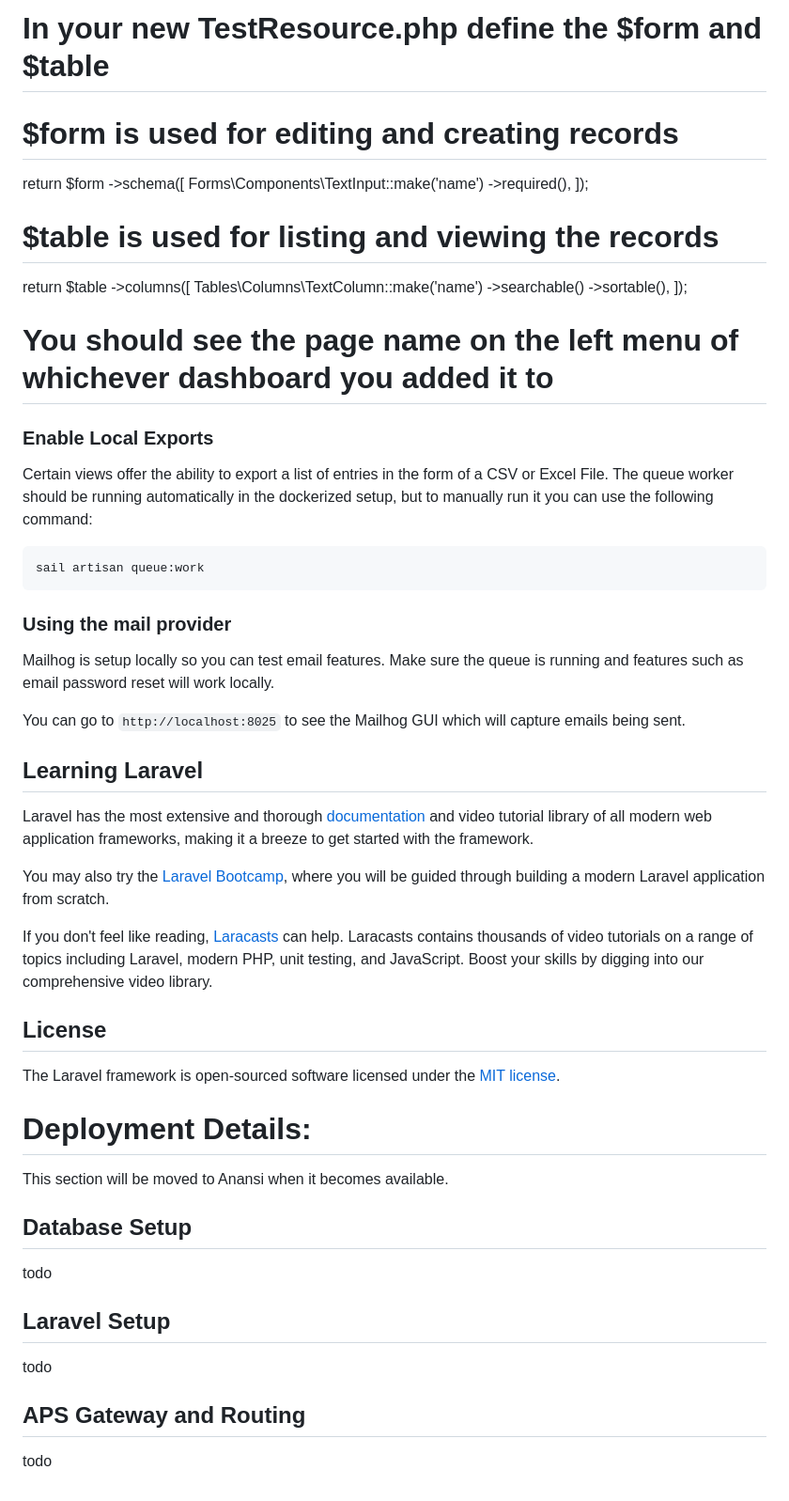
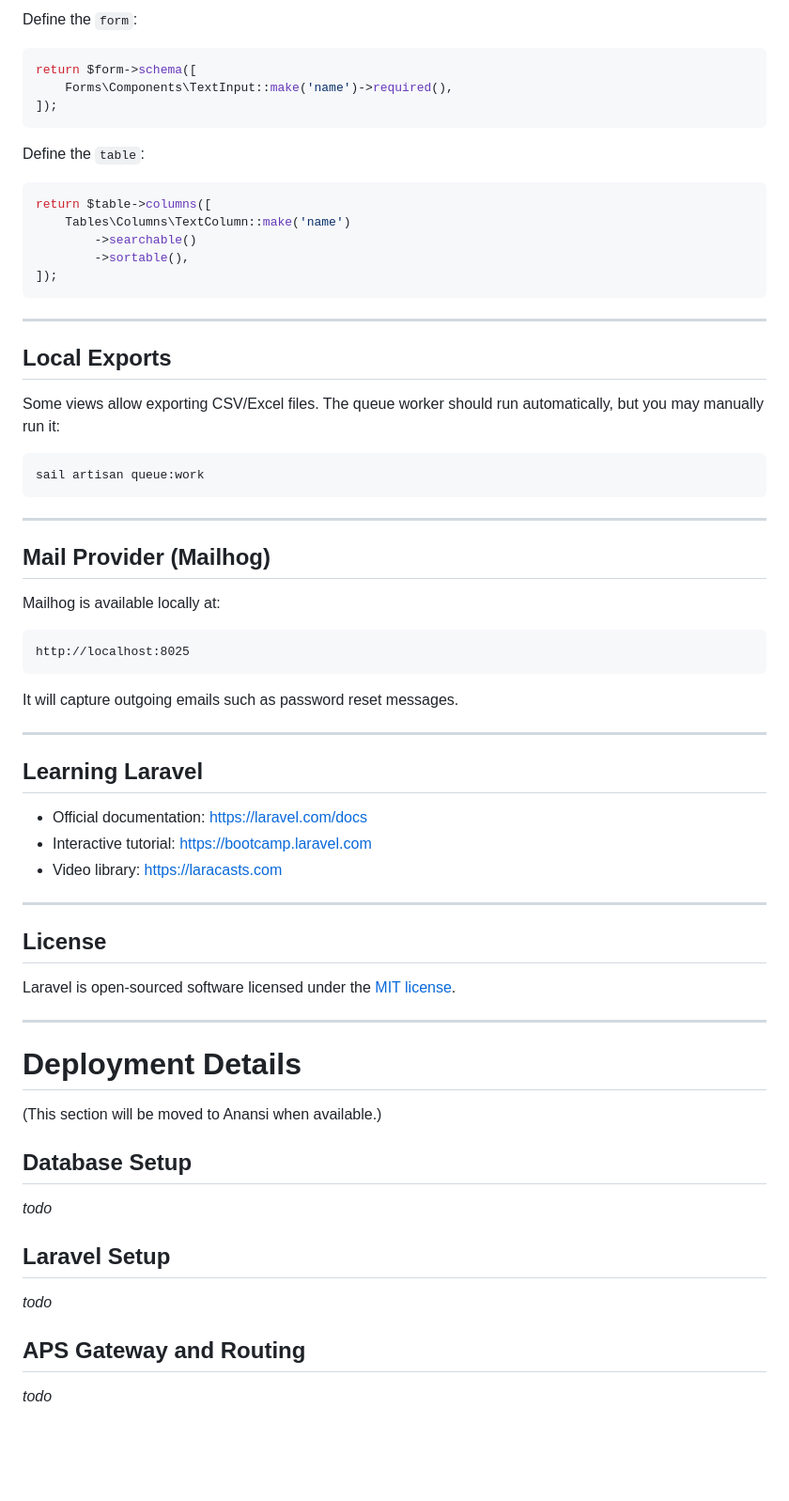
Before and after one commit to bcgov/cappy, a Markdown page: README.md, the part around one of its changes. Shown at 94% size. Rendered like a GitHub page; blank space fills up the shorter version.

````diff
--- a/README.md
+++ b/README.md
@@ -166,58 +182,72 @@ sail artisan make:filament-resource Test --view
 
-# In your new TestResource.php define the $form and $table
-# $form is used for editing and creating records
-return $form
-    ->schema([
-        Forms\Components\TextInput::make('name')
-            ->required(),
-    ]);
+Define the `form`:
 
-# $table is used for listing and viewing the records
-return $table
-    ->columns([
-        Tables\Columns\TextColumn::make('name')
-            ->searchable()
-            ->sortable(),
-    ]);
+```php
+return $form->schema([
+    Forms\Components\TextInput::make('name')->required(),
+]);
+```
 
-# You should see the page name on the left menu of whichever dashboard you added it to
+Define the `table`:
 
-### Enable Local Exports
+```php
+return $table->columns([
+    Tables\Columns\TextColumn::make('name')
+        ->searchable()
+        ->sortable(),
+]);
+```
 
-Certain views offer the ability to export a list of entries in the form of a CSV or Excel File. The queue worker should be running automatically in the dockerized setup, but to manually run it you can use the following command:
+---
 
-```
+## Local Exports
+
+Some views allow exporting CSV/Excel files. The queue worker should run automatically, but you may manually run it:
+
+```bash
 sail artisan queue:work
 ```
 
-### Using the mail provider
+---
 
-Mailhog is setup locally so you can test email features. Make sure the queue is running and features such as email password reset will work locally.
+## Mail Provider (Mailhog)
 
-You can go to `http://localhost:8025` to see the Mailhog GUI which will capture emails being sent.
+Mailhog is available locally at:
+
+```
+http://localhost:8025
+```
+
+It will capture outgoing emails such as password reset messages.
+
+---
 
 ## Learning Laravel
 
-Laravel has the most extensive and thorough [documentation](https://laravel.com/docs) and video tutorial library of all modern web application frameworks, making it a breeze to get started with the framework.
+* Official documentation: [https://laravel.com/docs](https://laravel.com/docs)
+* Interactive tutorial: [https://bootcamp.laravel.com](https://bootcamp.laravel.com)
+* Video library: [https://laracasts.com](https://laracasts.com)
 
-You may also try the [Laravel Bootcamp](https://bootcamp.laravel.com), where you will be guided through building a modern Laravel application from scratch.
-
-If you don't feel like reading, [Laracasts](https://laracasts.com) can help. Laracasts contains thousands of video tutorials on a range of topics including Laravel, modern PHP, unit testing, and JavaScript. Boost your skills by digging into our comprehensive video library.
+---
 
 ## License
 
-The Laravel framework is open-sourced software licensed under the [MIT license](https://opensource.org/licenses/MIT).
+Laravel is open-sourced software licensed under the [MIT license](https://opensource.org/licenses/MIT).
 
+---
 
-# Deployment Details:
+# Deployment Details
 
-This section will be moved to Anansi when it becomes available.
+(This section will be moved to Anansi when available.)
 
 ## Database Setup
-todo
+
+*todo*
 
 ## Laravel Setup
-todo
+
+*todo*
 
 ## APS Gateway and Routing
-todo
+
+*todo*
````
Also changed, not shown: other parts of README.md (+88 -72 lines).
